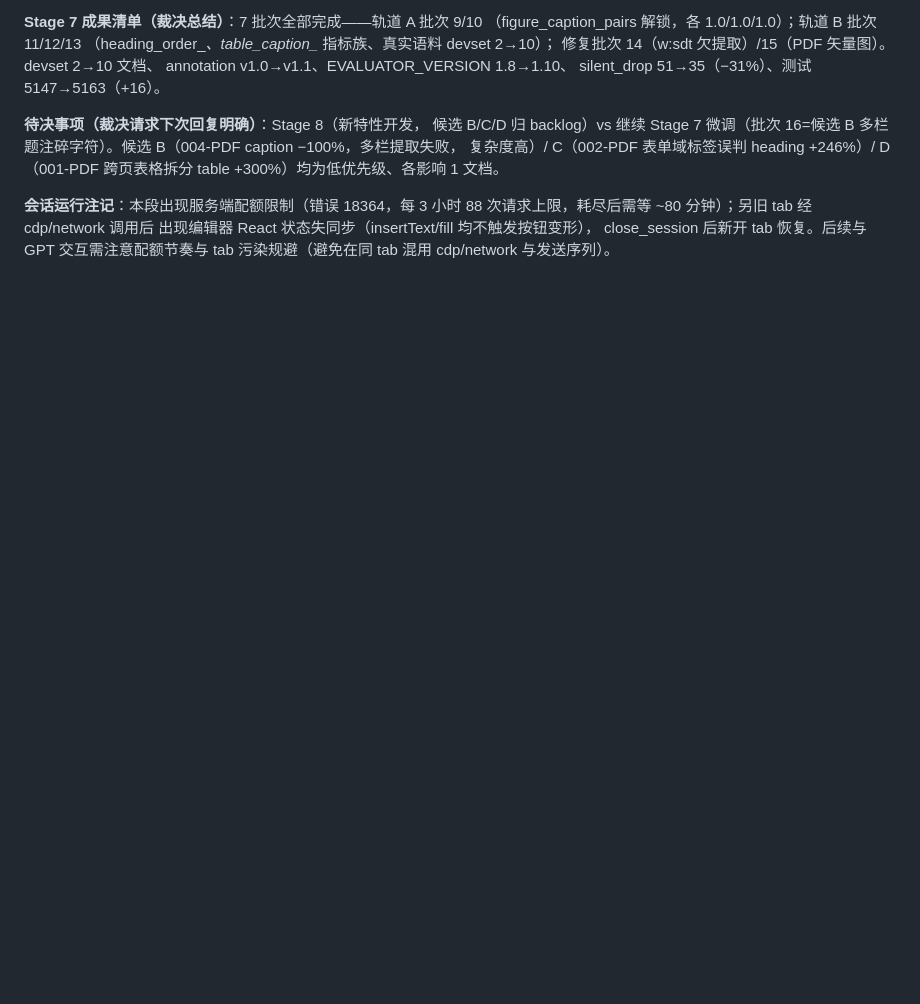
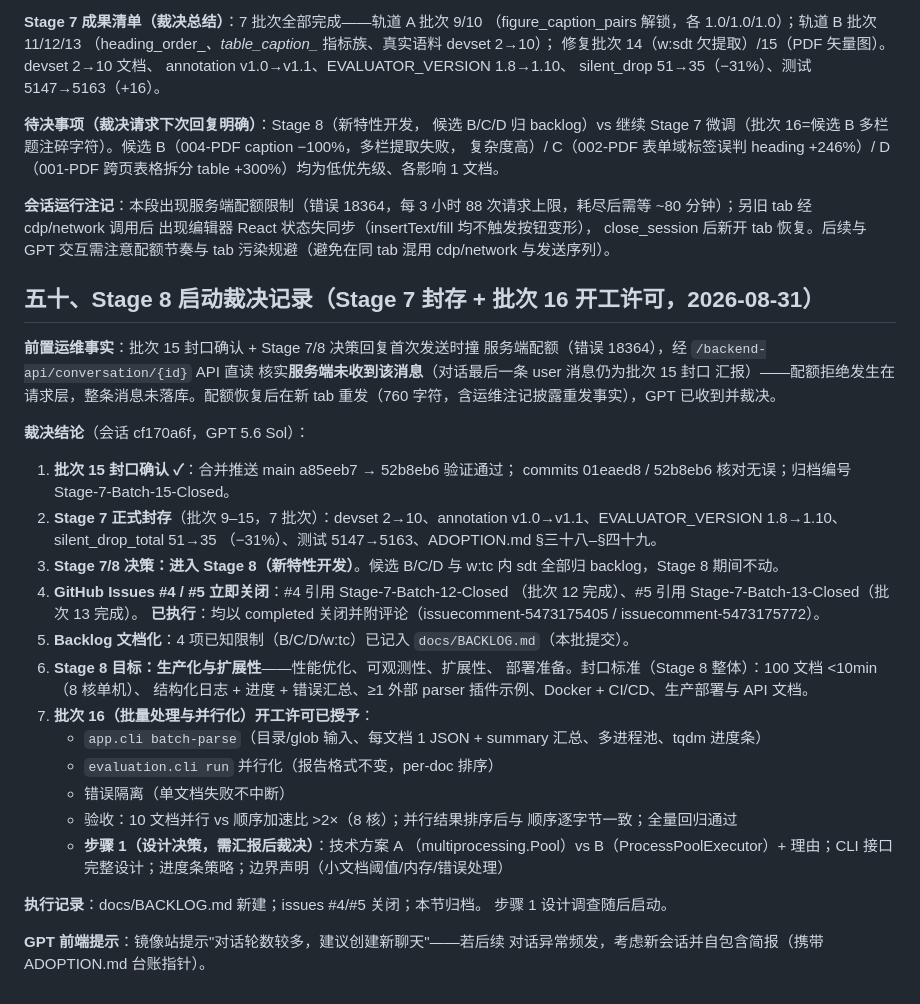
Before and after one commit to zzh18012/dachaung, a Markdown page: ADOPTION.md, the part around the change. Drawn GitHub-style; blank space fills up the shorter version.

Commit message:
docs: record stage-8 kickoff ruling, backlog (B/C/D/w:tc), close issues #4/#5

```diff
--- a/ADOPTION.md
+++ b/ADOPTION.md
@@ -2286,3 +2286,47 @@ silent_drop 51→35（−31%）、测试 5147→5163（+16）。
 出现编辑器 React 状态失同步（insertText/fill 均不触发按钮变形），
 close_session 后新开 tab 恢复。后续与 GPT 交互需注意配额节奏与
 tab 污染规避（避免在同 tab 混用 cdp/network 与发送序列）。
+
+## 五十、Stage 8 启动裁决记录（Stage 7 封存 + 批次 16 开工许可，2026-08-31）
+
+**前置运维事实**：批次 15 封口确认 + Stage 7/8 决策回复首次发送时撞
+服务端配额（错误 18364），经 `/backend-api/conversation/{id}` API 直读
+核实**服务端未收到该消息**（对话最后一条 user 消息仍为批次 15 封口
+汇报）——配额拒绝发生在请求层，整条消息未落库。配额恢复后在新 tab
+重发（760 字符，含运维注记披露重发事实），GPT 已收到并裁决。
+
+**裁决结论**（会话 cf170a6f，GPT 5.6 Sol）：
+
+1. **批次 15 封口确认 ✓**：合并推送 main a85eeb7 → 52b8eb6 验证通过；
+   commits 01eaed8 / 52b8eb6 核对无误；归档编号 Stage-7-Batch-15-Closed。
+2. **Stage 7 正式封存**（批次 9–15，7 批次）：devset 2→10、annotation
+   v1.0→v1.1、EVALUATOR_VERSION 1.8→1.10、silent_drop_total 51→35
+   （−31%）、测试 5147→5163、ADOPTION.md §三十八–§四十九。
+3. **Stage 7/8 决策：进入 Stage 8（新特性开发）**。候选 B/C/D 与
+   w:tc 内 sdt 全部归 backlog，Stage 8 期间不动。
+4. **GitHub Issues #4 / #5 立即关闭**：#4 引用 Stage-7-Batch-12-Closed
+   （批次 12 完成）、#5 引用 Stage-7-Batch-13-Closed（批次 13 完成）。
+   **已执行**：均以 completed 关闭并附评论（issuecomment-5473175405 /
+   issuecomment-5473175772）。
+5. **Backlog 文档化**：4 项已知限制（B/C/D/w:tc）已记入
+   `docs/BACKLOG.md`（本批提交）。
+6. **Stage 8 目标：生产化与扩展性**——性能优化、可观测性、扩展性、
+   部署准备。封口标准（Stage 8 整体）：100 文档 <10min（8 核单机）、
+   结构化日志 + 进度 + 错误汇总、≥1 外部 parser 插件示例、Docker +
+   CI/CD、生产部署与 API 文档。
+7. **批次 16（批量处理与并行化）开工许可已授予**：
+   - `app.cli batch-parse`（目录/glob 输入、每文档 1 JSON + summary
+     汇总、多进程池、tqdm 进度条）
+   - `evaluation.cli run` 并行化（报告格式不变，per-doc 排序）
+   - 错误隔离（单文档失败不中断）
+   - 验收：10 文档并行 vs 顺序加速比 >2×（8 核）；并行结果排序后与
+     顺序逐字节一致；全量回归通过
+   - **步骤 1（设计决策，需汇报后裁决）**：技术方案 A
+     （multiprocessing.Pool）vs B（ProcessPoolExecutor）+ 理由；CLI
+     接口完整设计；进度条策略；边界声明（小文档阈值/内存/错误处理）
+
+**执行记录**：docs/BACKLOG.md 新建；issues #4/#5 关闭；本节归档。
+步骤 1 设计调查随后启动。
+
+**GPT 前端提示**：镜像站提示"对话轮数较多，建议创建新聊天"——若后续
+对话异常频发，考虑新会话并自包含简报（携带 ADOPTION.md 台账指针）。
```
Also changed, not shown: docs/BACKLOG.md (added, +32 -0 lines).
